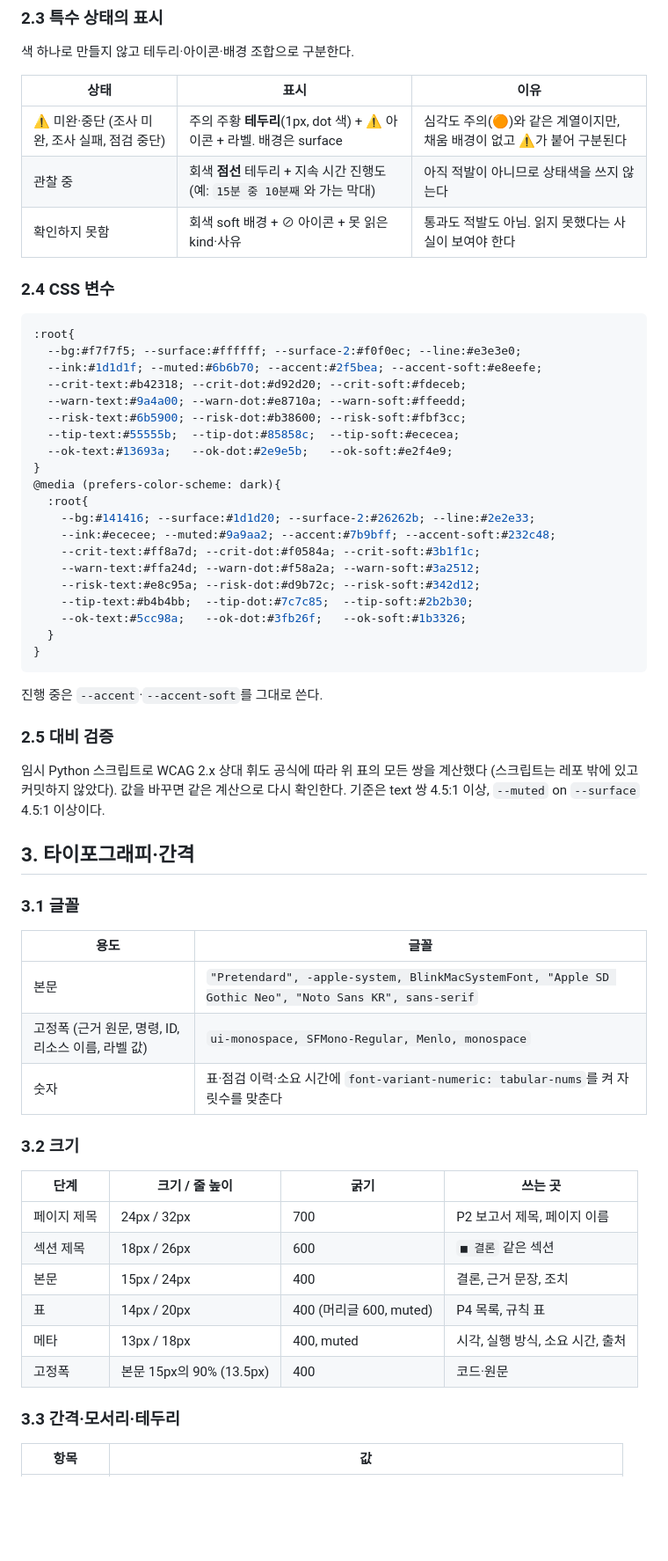
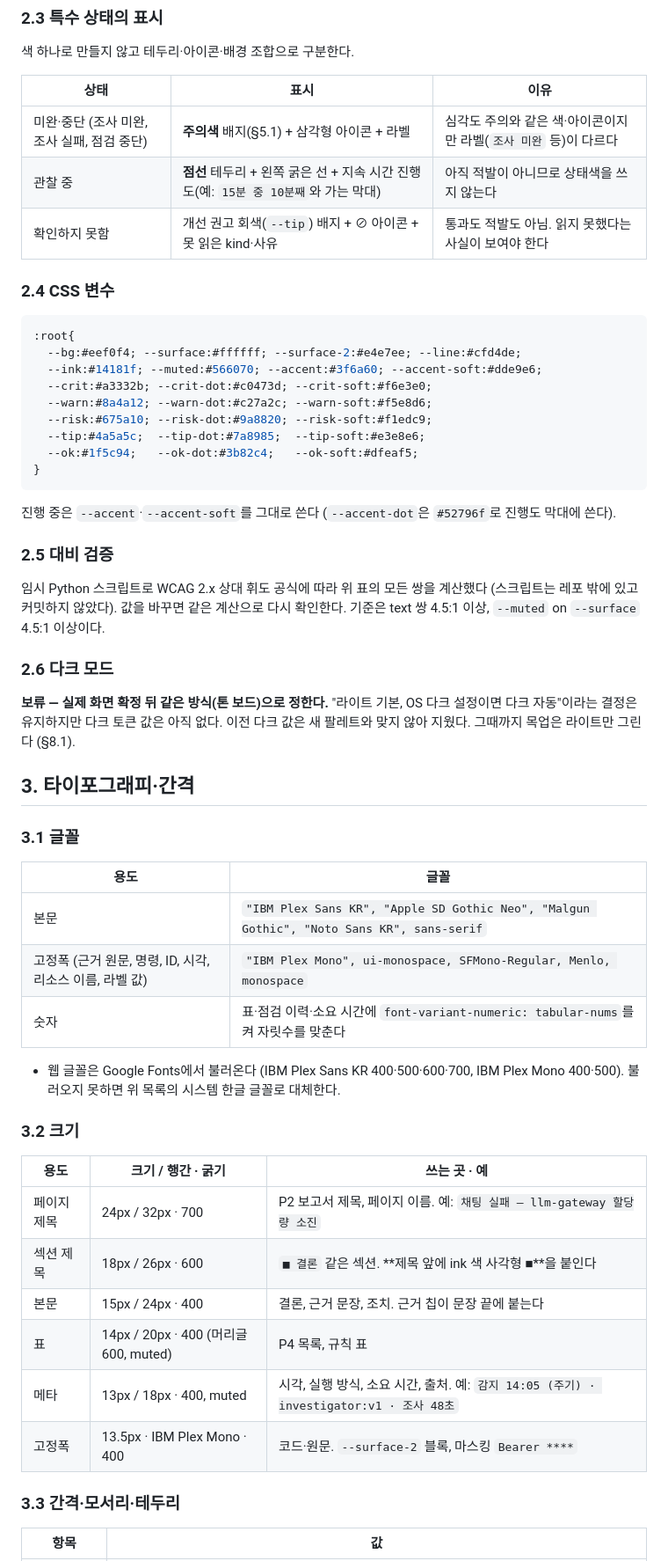
Before and after one commit to skax-jihyeryu/KubeGuardian, a Markdown page: docs/04-1-ui-design.md, the part around one of its changes. Shown at 88% size. Drawn GitHub-style; blank space fills up the shorter version.

Commit message:
docs(spec): UI 디자인에 톤 확정안 반영 (Console 중립색·Deep Teal·SVG 아이콘 배지·IBM Plex)
Co-Authored-By: Claude Opus 5.5 <noreply@anthropic.com>

````diff
--- a/docs/04-1-ui-design.md
+++ b/docs/04-1-ui-design.md
@@ -82,40 +88,33 @@
 
 | 상태 | 표시 | 이유 |
 |---|---|---|
-| ⚠️ 미완·중단 (조사 미완, 조사 실패, 점검 중단) | 주의 주황 **테두리**(1px, dot 색) + ⚠️ 아이콘 + 라벨. 배경은 surface | 심각도 주의(🟠)와 같은 계열이지만, 채움 배경이 없고 ⚠️가 붙어 구분된다 |
-| 관찰 중 | 회색 **점선** 테두리 + 지속 시간 진행도(예: `15분 중 10분째`와 가는 막대) | 아직 적발이 아니므로 상태색을 쓰지 않는다 |
-| 확인하지 못함 | 회색 soft 배경 + ⊘ 아이콘 + 못 읽은 kind·사유 | 통과도 적발도 아님. 읽지 못했다는 사실이 보여야 한다 |
+| 미완·중단 (조사 미완, 조사 실패, 점검 중단) | **주의색** 배지(§5.1) + 삼각형 아이콘 + 라벨 | 심각도 주의와 같은 색·아이콘이지만 라벨(`조사 미완` 등)이 다르다 |
+| 관찰 중 | **점선** 테두리 + 왼쪽 굵은 선 + 지속 시간 진행도(예: `15분 중 10분째`와 가는 막대) | 아직 적발이 아니므로 상태색을 쓰지 않는다 |
+| 확인하지 못함 | 개선 권고 회색(`--tip`) 배지 + ⊘ 아이콘 + 못 읽은 kind·사유 | 통과도 적발도 아님. 읽지 못했다는 사실이 보여야 한다 |
 
 ### 2.4 CSS 변수
 
 ```css
 :root{
-  --bg:#f7f7f5; --surface:#ffffff; --surface-2:#f0f0ec; --line:#e3e3e0;
-  --ink:#1d1d1f; --muted:#6b6b70; --accent:#2f5bea; --accent-soft:#e8eefe;
-  --crit-text:#b42318; --crit-dot:#d92d20; --crit-soft:#fdeceb;
-  --warn-text:#9a4a00; --warn-dot:#e8710a; --warn-soft:#ffeedd;
-  --risk-text:#6b5900; --risk-dot:#b38600; --risk-soft:#fbf3cc;
-  --tip-text:#55555b;  --tip-dot:#85858c;  --tip-soft:#ececea;
-  --ok-text:#13693a;   --ok-dot:#2e9e5b;   --ok-soft:#e2f4e9;
-}
-@media (prefers-color-scheme: dark){
-  :root{
-    --bg:#141416; --surface:#1d1d20; --surface-2:#26262b; --line:#2e2e33;
-    --ink:#ececee; --muted:#9a9aa2; --accent:#7b9bff; --accent-soft:#232c48;
-    --crit-text:#ff8a7d; --crit-dot:#f0584a; --crit-soft:#3b1f1c;
-    --warn-text:#ffa24d; --warn-dot:#f58a2a; --warn-soft:#3a2512;
-    --risk-text:#e8c95a; --risk-dot:#d9b72c; --risk-soft:#342d12;
-    --tip-text:#b4b4bb;  --tip-dot:#7c7c85;  --tip-soft:#2b2b30;
-    --ok-text:#5cc98a;   --ok-dot:#3fb26f;   --ok-soft:#1b3326;
-  }
+  --bg:#eef0f4; --surface:#ffffff; --surface-2:#e4e7ee; --line:#cfd4de;
+  --ink:#14181f; --muted:#566070; --accent:#3f6a60; --accent-soft:#dde9e6;
+  --crit:#a3332b; --crit-dot:#c0473d; --crit-soft:#f6e3e0;
+  --warn:#8a4a12; --warn-dot:#c27a2c; --warn-soft:#f5e8d6;
+  --risk:#675a10; --risk-dot:#9a8820; --risk-soft:#f1edc9;
+  --tip:#4a5a5c;  --tip-dot:#7a8985;  --tip-soft:#e3e8e6;
+  --ok:#1f5c94;   --ok-dot:#3b82c4;   --ok-soft:#dfeaf5;
 }
 ```
 
-진행 중은 `--accent`·`--accent-soft`를 그대로 쓴다.
+진행 중은 `--accent`·`--accent-soft`를 그대로 쓴다 (`--accent-dot`은 `#52796f`로 진행도 막대에 쓴다).
 
 ### 2.5 대비 검증
 
 임시 Python 스크립트로 WCAG 2.x 상대 휘도 공식에 따라 위 표의 모든 쌍을 계산했다 (스크립트는 레포 밖에 있고 커밋하지 않았다). 값을 바꾸면 같은 계산으로 다시 확인한다. 기준은 text 쌍 4.5:1 이상, `--muted` on `--surface` 4.5:1 이상이다.
+
+### 2.6 다크 모드
+
+**보류 — 실제 화면 확정 뒤 같은 방식(톤 보드)으로 정한다.** "라이트 기본, OS 다크 설정이면 다크 자동"이라는 결정은 유지하지만 다크 토큰 값은 아직 없다. 이전 다크 값은 새 팔레트와 맞지 않아 지웠다. 그때까지 목업은 라이트만 그린다 (§8.1).
 
 ## 3. 타이포그래피·간격
 
@@ -123,20 +122,22 @@
 
 | 용도 | 글꼴 |
 |---|---|
-| 본문 | `"Pretendard", -apple-system, BlinkMacSystemFont, "Apple SD Gothic Neo", "Noto Sans KR", sans-serif` |
-| 고정폭 (근거 원문, 명령, ID, 리소스 이름, 라벨 값) | `ui-monospace, SFMono-Regular, Menlo, monospace` |
+| 본문 | `"IBM Plex Sans KR", "Apple SD Gothic Neo", "Malgun Gothic", "Noto Sans KR", sans-serif` |
+| 고정폭 (근거 원문, 명령, ID, 시각, 리소스 이름, 라벨 값) | `"IBM Plex Mono", ui-monospace, SFMono-Regular, Menlo, monospace` |
 | 숫자 | 표·점검 이력·소요 시간에 `font-variant-numeric: tabular-nums`를 켜 자릿수를 맞춘다 |
+
+- 웹 글꼴은 Google Fonts에서 불러온다 (IBM Plex Sans KR 400·500·600·700, IBM Plex Mono 400·500). 불러오지 못하면 위 목록의 시스템 한글 글꼴로 대체한다.
 
 ### 3.2 크기
 
-| 단계 | 크기 / 줄 높이 | 굵기 | 쓰는 곳 |
-|---|---|---|---|
-| 페이지 제목 | 24px / 32px | 700 | P2 보고서 제목, 페이지 이름 |
-| 섹션 제목 | 18px / 26px | 600 | `■ 결론` 같은 섹션 |
-| 본문 | 15px / 24px | 400 | 결론, 근거 문장, 조치 |
-| 표 | 14px / 20px | 400 (머리글 600, muted) | P4 목록, 규칙 표 |
-| 메타 | 13px / 18px | 400, muted | 시각, 실행 방식, 소요 시간, 출처 |
-| 고정폭 | 본문 15px의 90% (13.5px) | 400 | 코드·원문 |
+| 용도 | 크기 / 행간 · 굵기 | 쓰는 곳 · 예 |
+|---|---|---|
+| 페이지 제목 | 24px / 32px · 700 | P2 보고서 제목, 페이지 이름. 예: `채팅 실패 — llm-gateway 할당량 소진` |
+| 섹션 제목 | 18px / 26px · 600 | `■ 결론` 같은 섹션. **제목 앞에 ink 색 사각형 ■**을 붙인다 |
+| 본문 | 15px / 24px · 400 | 결론, 근거 문장, 조치. 근거 칩이 문장 끝에 붙는다 |
+| 표 | 14px / 20px · 400 (머리글 600, muted) | P4 목록, 규칙 표 |
+| 메타 | 13px / 18px · 400, muted | 시각, 실행 방식, 소요 시간, 출처. 예: `감지 14:05 (주기) · investigator:v1 · 조사 48초` |
+| 고정폭 | 13.5px · IBM Plex Mono · 400 | 코드·원문. `--surface-2` 블록, 마스킹 `Bearer ****` |
 
 ### 3.3 간격·모서리·테두리
 
````
Also changed, not shown: other parts of docs/04-1-ui-design.md (+133 -82 lines).
